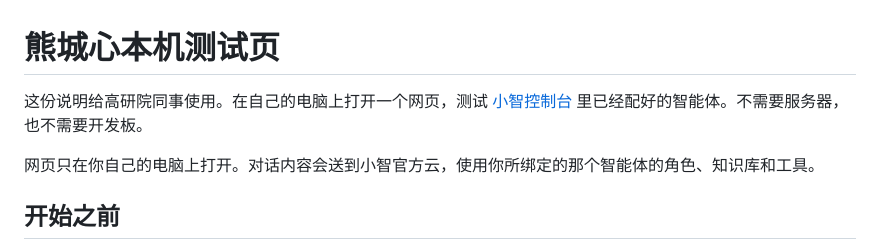
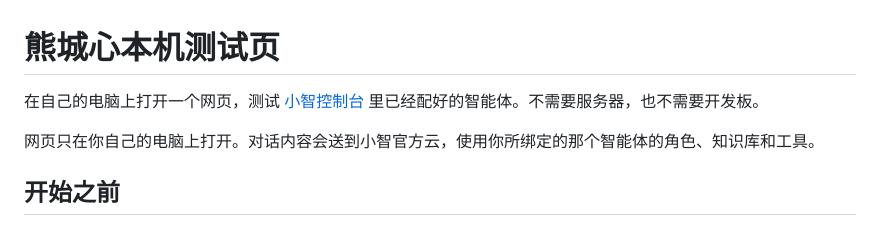
Before and after one commit to ftx66/xiaozhi-local-web, a Markdown page: README.md, the part around the change. Drawn GitHub-style.

Commit message:
更新使用说明。
Co-authored-by: Cursor <cursoragent@cursor.com>

```diff
--- a/README.md
+++ b/README.md
@@ -1,6 +1,6 @@
 # 熊城心本机测试页
 
-这份说明给高研院同事使用。在自己的电脑上打开一个网页，测试 [小智控制台](https://xiaozhi.me/console/) 里已经配好的智能体。不需要服务器，也不需要开发板。
+在自己的电脑上打开一个网页，测试 [小智控制台](https://xiaozhi.me/console/) 里已经配好的智能体。不需要服务器，也不需要开发板。
 
 网页只在你自己的电脑上打开。对话内容会送到小智官方云，使用你所绑定的那个智能体的角色、知识库和工具。
 
```
